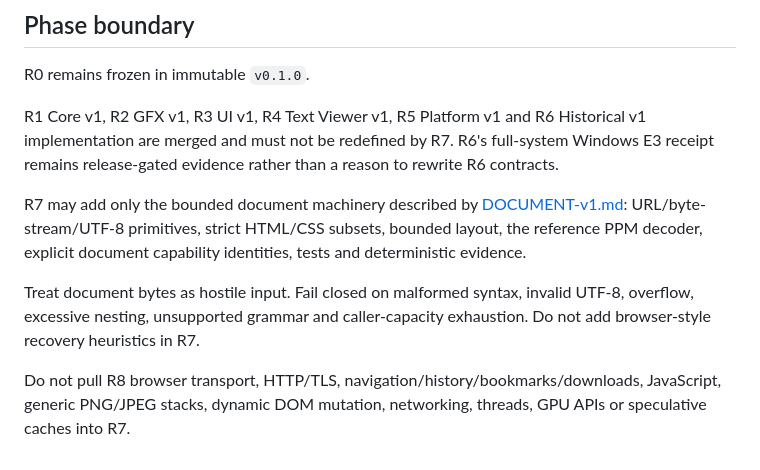
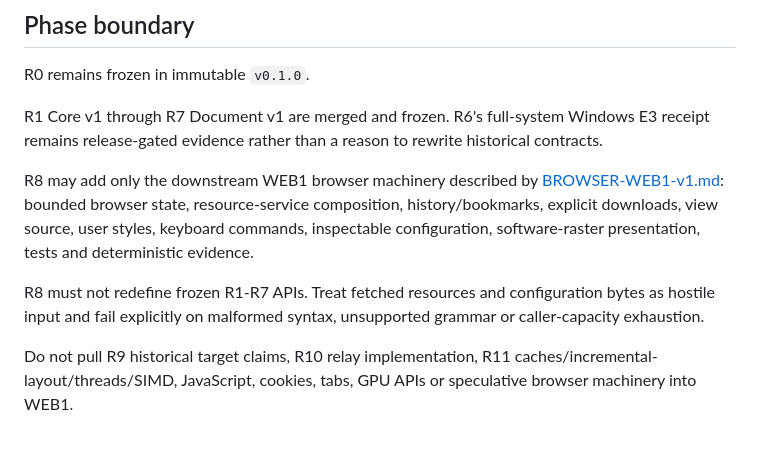
Before and after one commit to QSOLKCB/RIVET, a Markdown page: AGENTS.md, the part around the change. GitHub-like rendering.

Commit message:
set agent boundary for R8 WEB1

```diff
--- a/AGENTS.md
+++ b/AGENTS.md
@@ -134,10 +134,10 @@ Published versioned machine contracts and the versioned human authority paths th
 
 R0 remains frozen in immutable `v0.1.0`.
 
-R1 Core v1, R2 GFX v1, R3 UI v1, R4 Text Viewer v1, R5 Platform v1 and R6 Historical v1 implementation are merged and must not be redefined by R7. R6's full-system Windows E3 receipt remains release-gated evidence rather than a reason to rewrite R6 contracts.
+R1 Core v1 through R7 Document v1 are merged and frozen. R6's full-system Windows E3 receipt remains release-gated evidence rather than a reason to rewrite historical contracts.
 
-R7 may add only the bounded document machinery described by [DOCUMENT-v1.md](DOCUMENT-v1.md): URL/byte-stream/UTF-8 primitives, strict HTML/CSS subsets, bounded layout, the reference PPM decoder, explicit document capability identities, tests and deterministic evidence.
+R8 may add only the downstream WEB1 browser machinery described by [BROWSER-WEB1-v1.md](BROWSER-WEB1-v1.md): bounded browser state, resource-service composition, history/bookmarks, explicit downloads, view source, user styles, keyboard commands, inspectable configuration, software-raster presentation, tests and deterministic evidence.
 
-Treat document bytes as hostile input. Fail closed on malformed syntax, invalid UTF-8, overflow, excessive nesting, unsupported grammar and caller-capacity exhaustion. Do not add browser-style recovery heuristics in R7.
+R8 must not redefine frozen R1-R7 APIs. Treat fetched resources and configuration bytes as hostile input and fail explicitly on malformed syntax, unsupported grammar or caller-capacity exhaustion.
 
-Do not pull R8 browser transport, HTTP/TLS, navigation/history/bookmarks/downloads, JavaScript, generic PNG/JPEG stacks, dynamic DOM mutation, networking, threads, GPU APIs or speculative caches into R7.
+Do not pull R9 historical target claims, R10 relay implementation, R11 caches/incremental-layout/threads/SIMD, JavaScript, cookies, tabs, GPU APIs or speculative browser machinery into WEB1.
```
